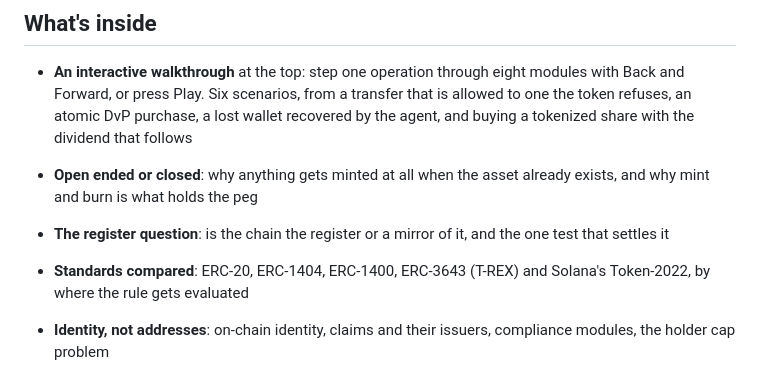
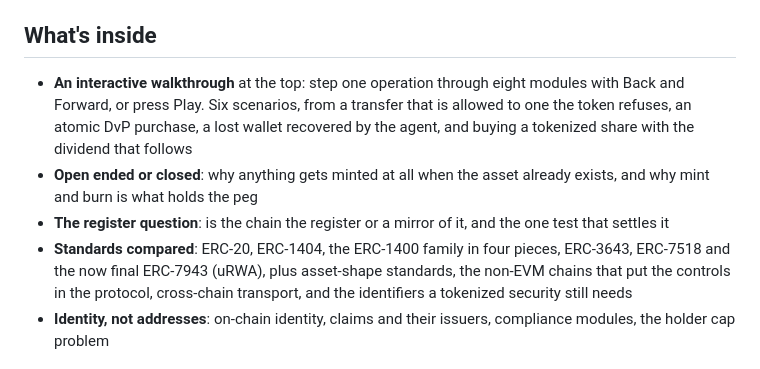
Before and after one commit to mariano-aguero/tokenized-assets-cheatsheet, a Markdown page: README.md, the part around the change. Rendered like a GitHub page.

Commit message:
docs: list the standards and the walkthrough

```diff
--- a/README.md
+++ b/README.md
@@ -24,9 +24,8 @@ The page follows one holding through eight stages:
 
 - **An interactive walkthrough** at the top: step one operation through eight modules with Back and Forward, or press Play. Six scenarios, from a transfer that is allowed to one the token refuses, an atomic DvP purchase, a lost wallet recovered by the agent, and buying a tokenized share with the dividend that follows
 - **Open ended or closed**: why anything gets minted at all when the asset already exists, and why mint and burn is what holds the peg
-
 - **The register question**: is the chain the register or a mirror of it, and the one test that settles it
-- **Standards compared**: ERC-20, ERC-1404, ERC-1400, ERC-3643 (T-REX) and Solana's Token-2022, by where the rule gets evaluated
+- **Standards compared**: ERC-20, ERC-1404, the ERC-1400 family in four pieces, ERC-3643, ERC-7518 and the now final ERC-7943 (uRWA), plus asset-shape standards, the non-EVM chains that put the controls in the protocol, cross-chain transport, and the identifiers a tokenized security still needs
 - **Identity, not addresses**: on-chain identity, claims and their issuers, compliance modules, the holder cap problem
 - **The powers the issuer keeps**: freeze, partial freeze, forced transfer, recovery and pause, and the trade they represent
 - **The money leg**: delivery versus payment, why atomic is not the same as T+0, and what happens when the cash leg is off chain
```
